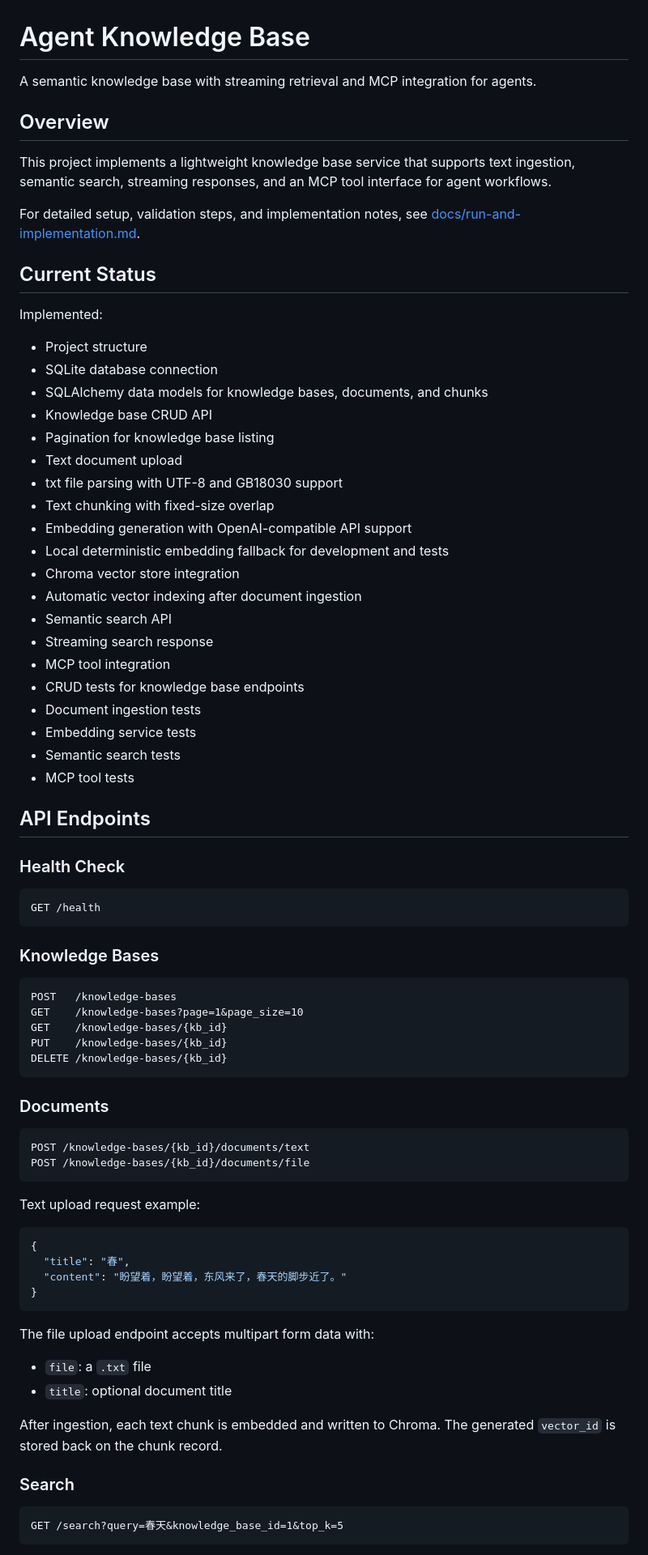
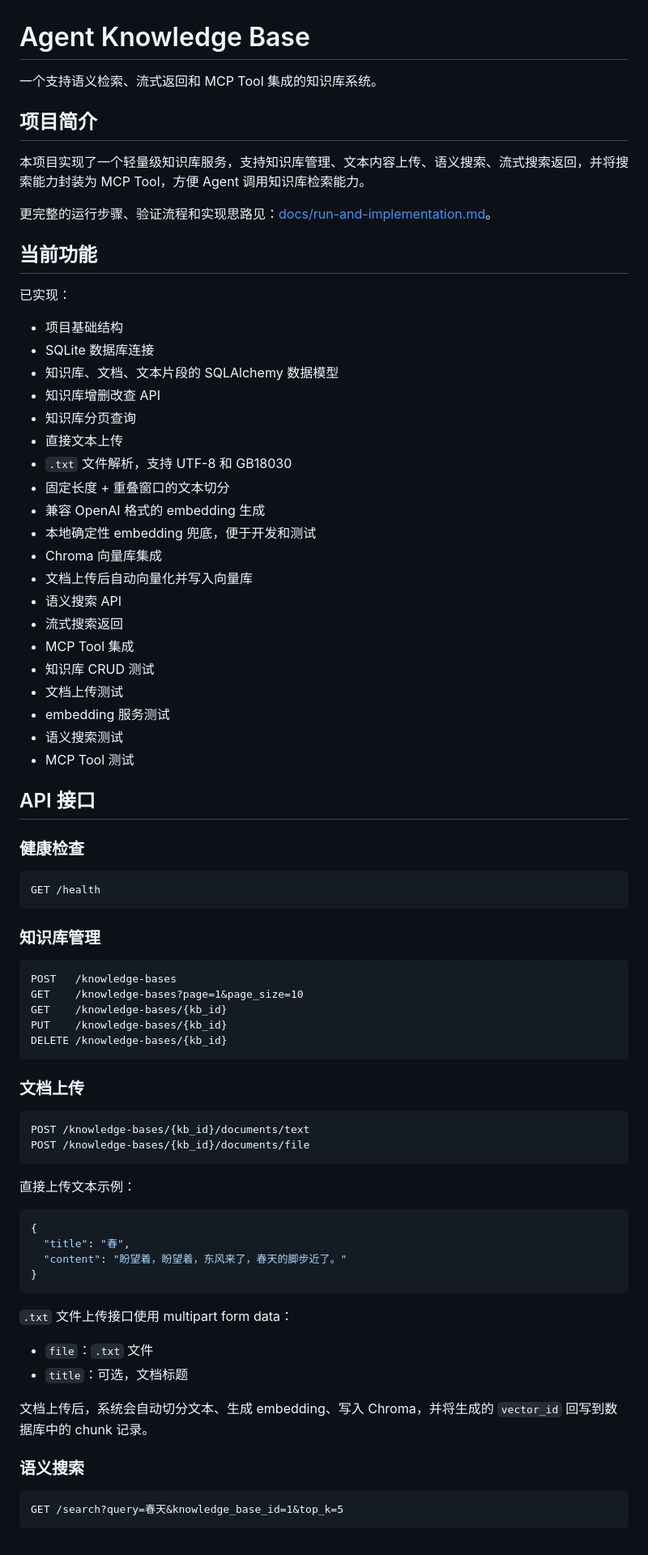
Before and after one commit to Wentxiang123/Agent-Knowledge-Base, a Markdown page: README.md, the part around one of its changes. Shown at 81% size. Rendered like a GitHub page.

Commit message:
Translate README to Chinese

````diff
--- a/README.md
+++ b/README.md
@@ -1,47 +1,47 @@
 # Agent Knowledge Base
 
-A semantic knowledge base with streaming retrieval and MCP integration for agents.
+一个支持语义检索、流式返回和 MCP Tool 集成的知识库系统。
 
-## Overview
+## 项目简介
 
-This project implements a lightweight knowledge base service that supports text ingestion, semantic search, streaming responses, and an MCP tool interface for agent workflows.
+本项目实现了一个轻量级知识库服务，支持知识库管理、文本内容上传、语义搜索、流式搜索返回，并将搜索能力封装为 MCP Tool，方便 Agent 调用知识库检索能力。
 
-For detailed setup, validation steps, and implementation notes, see [docs/run-and-implementation.md](docs/run-and-implementation.md).
+更完整的运行步骤、验证流程和实现思路见：[docs/run-and-implementation.md](docs/run-and-implementation.md)。
 
-## Current Status
+## 当前功能
 
-Implemented:
+已实现：
 
-- Project structure
-- SQLite database connection
-- SQLAlchemy data models for knowledge bases, documents, and chunks
-- Knowledge base CRUD API
-- Pagination for knowledge base listing
-- Text document upload
-- txt file parsing with UTF-8 and GB18030 support
-- Text chunking with fixed-size overlap
-- Embedding generation with OpenAI-compatible API support
-- Local deterministic embedding fallback for development and tests
-- Chroma vector store integration
-- Automatic vector indexing after document ingestion
-- Semantic search API
-- Streaming search response
-- MCP tool integration
-- CRUD tests for knowledge base endpoints
-- Document ingestion tests
-- Embedding service tests
-- Semantic search tests
-- MCP tool tests
+- 项目基础结构
+- SQLite 数据库连接
+- 知识库、文档、文本片段的 SQLAlchemy 数据模型
+- 知识库增删改查 API
+- 知识库分页查询
+- 直接文本上传
+- `.txt` 文件解析，支持 UTF-8 和 GB18030
+- 固定长度 + 重叠窗口的文本切分
+- 兼容 OpenAI 格式的 embedding 生成
+- 本地确定性 embedding 兜底，便于开发和测试
+- Chroma 向量库集成
+- 文档上传后自动向量化并写入向量库
+- 语义搜索 API
+- 流式搜索返回
+- MCP Tool 集成
+- 知识库 CRUD 测试
+- 文档上传测试
+- embedding 服务测试
+- 语义搜索测试
+- MCP Tool 测试
 
-## API Endpoints
+## API 接口
 
-### Health Check
+### 健康检查
 
 ```text
 GET /health
 ```
 
-### Knowledge Bases
+### 知识库管理
 
 ```text
 POST   /knowledge-bases
@@ -51,14 +51,14 @@ PUT    /knowledge-bases/{kb_id}
 DELETE /knowledge-bases/{kb_id}
 ```
 
-### Documents
+### 文档上传
 
 ```text
 POST /knowledge-bases/{kb_id}/documents/text
 POST /knowledge-bases/{kb_id}/documents/file
 ```
 
-Text upload request example:
+直接上传文本示例：
 
 ```json
 {
@@ -67,14 +67,14 @@ Text upload request example:
 }
 ```
 
-The file upload endpoint accepts multipart form data with:
+`.txt` 文件上传接口使用 multipart form data：
 
-- `file`: a `.txt` file
-- `title`: optional document title
+- `file`：`.txt` 文件
+- `title`：可选，文档标题
 
-After ingestion, each text chunk is embedded and written to Chroma. The generated `vector_id` is stored back on the chunk record.
+文档上传后，系统会自动切分文本、生成 embedding、写入 Chroma，并将生成的 `vector_id` 回写到数据库中的 chunk 记录。
 
-### Search
+### 语义搜索
 
 ```text
 GET /search?query=春天&knowledge_base_id=1&top_k=5
````
Also changed, not shown: other parts of README.md (+15 -13 lines).
